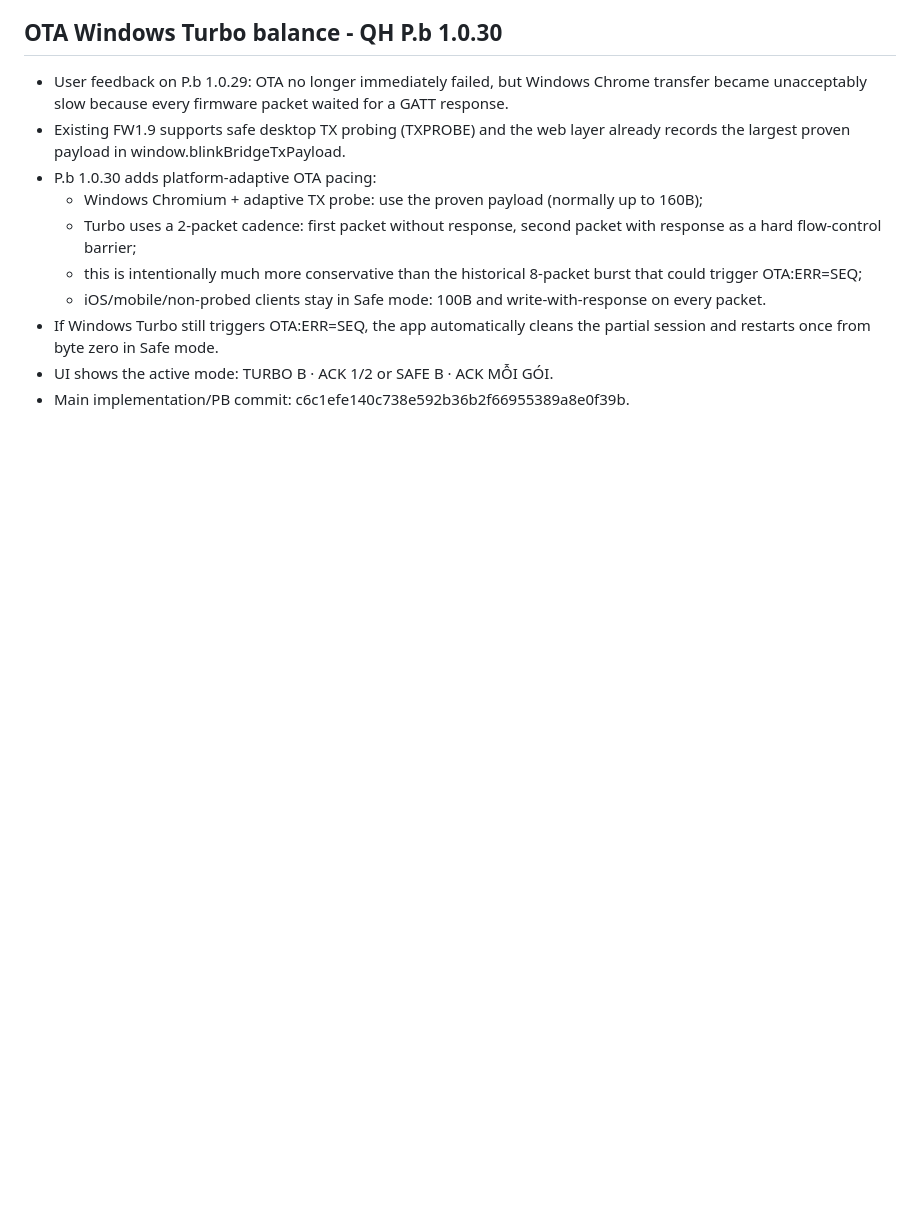
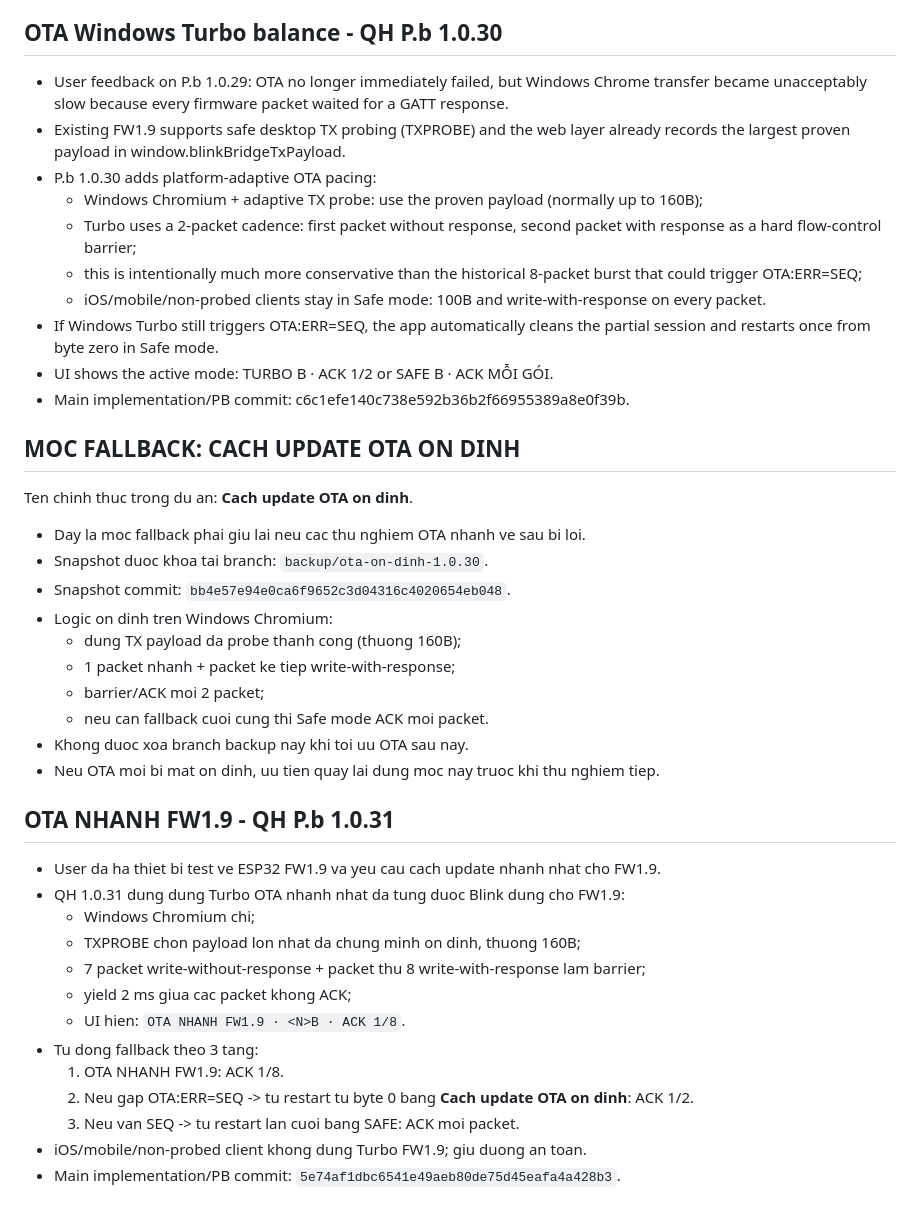
Before and after one commit to letan99vl/Blink-QH, a Markdown page: QH_PROJECT_INIT.md, the part around the change. Rendered like a GitHub page; blank space fills up the shorter version.

Commit message:
Record stable OTA fallback and FW1.9 fastest Turbo path

```diff
--- a/QH_PROJECT_INIT.md
+++ b/QH_PROJECT_INIT.md
@@ -184,3 +184,35 @@ File `ota/blink_esp32.bin` la binary lon va GitHub connector khong doc duoc byte
 - If Windows Turbo still triggers OTA:ERR=SEQ, the app automatically cleans the partial session and restarts once from byte zero in Safe mode.
 - UI shows the active mode: TURBO <N>B · ACK 1/2 or SAFE <N>B · ACK MỖI GÓI.
 - Main implementation/PB commit: c6c1efe140c738e592b36b2f66955389a8e0f39b.
+
+
+## MOC FALLBACK: CACH UPDATE OTA ON DINH
+
+Ten chinh thuc trong du an: **Cach update OTA on dinh**.
+
+- Day la moc fallback phai giu lai neu cac thu nghiem OTA nhanh ve sau bi loi.
+- Snapshot duoc khoa tai branch: `backup/ota-on-dinh-1.0.30`.
+- Snapshot commit: `bb4e57e94e0ca6f9652c3d04316c4020654eb048`.
+- Logic on dinh tren Windows Chromium:
+  - dung TX payload da probe thanh cong (thuong 160B);
+  - 1 packet nhanh + packet ke tiep write-with-response;
+  - barrier/ACK moi 2 packet;
+  - neu can fallback cuoi cung thi Safe mode ACK moi packet.
+- Khong duoc xoa branch backup nay khi toi uu OTA sau nay.
+- Neu OTA moi bi mat on dinh, uu tien quay lai dung moc nay truoc khi thu nghiem tiep.
+
+## OTA NHANH FW1.9 - QH P.b 1.0.31
+
+- User da ha thiet bi test ve ESP32 FW1.9 va yeu cau cach update nhanh nhat cho FW1.9.
+- QH 1.0.31 dung dung Turbo OTA nhanh nhat da tung duoc Blink dung cho FW1.9:
+  - Windows Chromium chi;
+  - TXPROBE chon payload lon nhat da chung minh on dinh, thuong 160B;
+  - 7 packet write-without-response + packet thu 8 write-with-response lam barrier;
+  - yield 2 ms giua cac packet khong ACK;
+  - UI hien: `OTA NHANH FW1.9 · <N>B · ACK 1/8`.
+- Tu dong fallback theo 3 tang:
+  1. OTA NHANH FW1.9: ACK 1/8.
+  2. Neu gap OTA:ERR=SEQ -> tu restart tu byte 0 bang **Cach update OTA on dinh**: ACK 1/2.
+  3. Neu van SEQ -> tu restart lan cuoi bang SAFE: ACK moi packet.
+- iOS/mobile/non-probed client khong dung Turbo FW1.9; giu duong an toan.
+- Main implementation/PB commit: `5e74af1dbc6541e49aeb80de75d45eafa4a428b3`.
```
